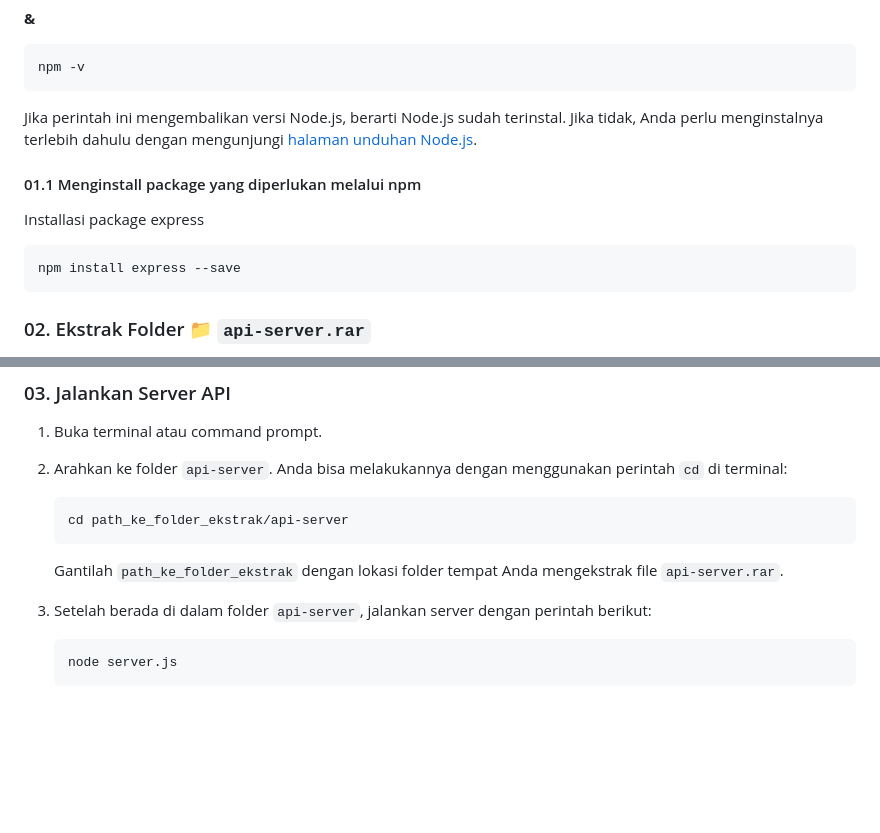
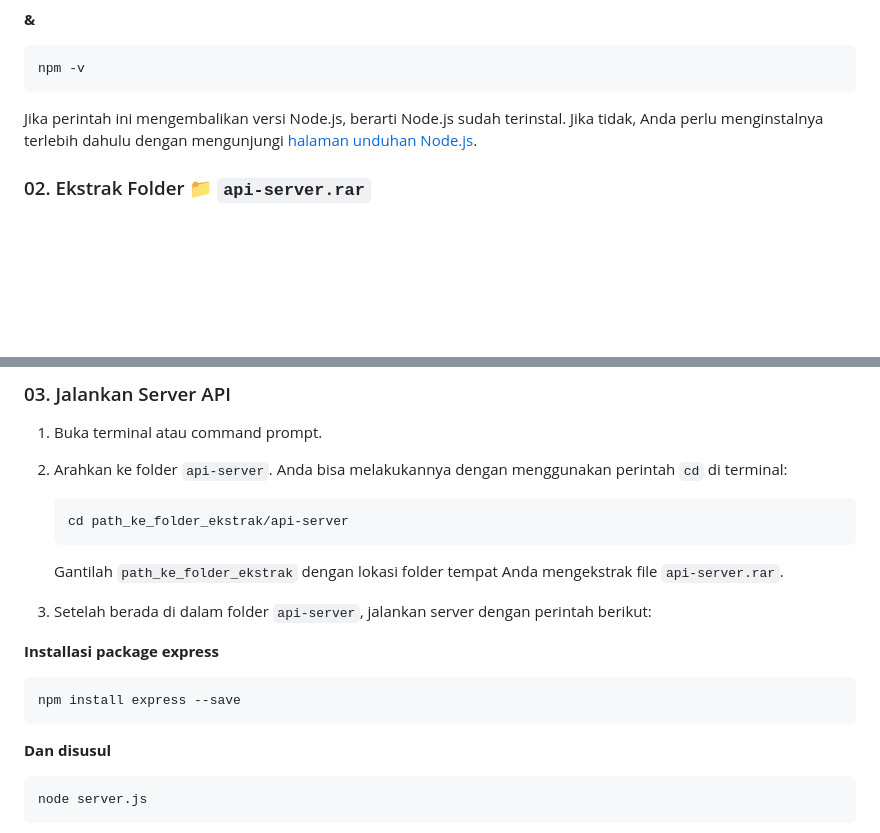
Before and after one commit to TEUNGKU-ZULKIFLI/17.1.rest_api_v2, a Markdown page: README.md, 2 parts joined by grey strips. Rendered like a GitHub page; blank space fills up the shorter version.

Commit message:
UPDATE LAGI WEH 🤣

````diff
--- a/README.md
+++ b/README.md
@@ -34,13 +34,6 @@ npm -v
 
 Jika perintah ini mengembalikan versi Node.js, berarti Node.js sudah terinstal. Jika tidak, Anda perlu menginstalnya terlebih dahulu dengan mengunjungi [halaman unduhan Node.js](https://nodejs.org/).
 
-#### 01.1 Menginstall package yang diperlukan melalui npm
-Installasi package express
-
-```bash
-npm install express --save
-```
-
 ### 02. Ekstrak Folder 📁 `api-server.rar`
 - **BISA KLIK LINK DAN UNDUH COMPONENTNYA** https://drive.google.com/drive/folders/10okHX_-ix9Y2POjtt5bPzR4YtutqTTLH
 
@@ -56,6 +49,13 @@ npm install express --save
    Gantilah `path_ke_folder_ekstrak` dengan lokasi folder tempat Anda mengekstrak file `api-server.rar`.
 
 3. Setelah berada di dalam folder `api-server`, jalankan server dengan perintah berikut:
+
+**Installasi package express**
+
+   ```bash
+   npm install express --save
+   ```
+**Dan disusul**
 
    ```bash
    node server.js
````
